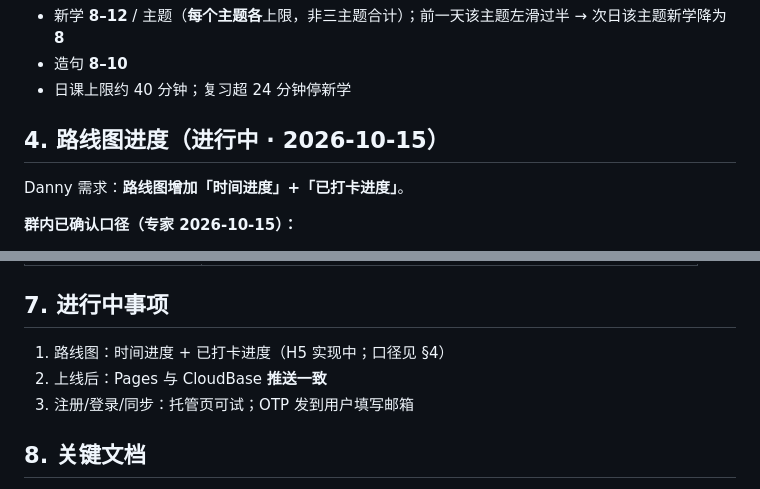
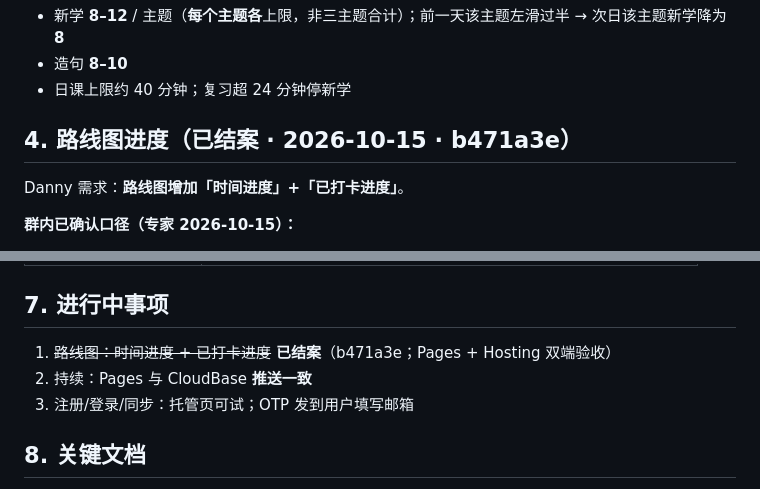
Before and after one commit to Dannywang0822/english-little-steps, a Markdown page: docs/team-memo-english-little-steps.md, 2 parts joined by grey strips. GitHub-like rendering.

Commit message:
docs: mark roadmap progress item closed (b471a3e dual deploy)

```diff
--- a/docs/team-memo-english-little-steps.md
+++ b/docs/team-memo-english-little-steps.md
@@ -38,7 +38,7 @@
 - 造句 **8–10**
 - 日课上限约 40 分钟；复习超 24 分钟停新学
 
-## 4. 路线图进度（进行中 · 2026-10-15）
+## 4. 路线图进度（已结案 · 2026-10-15 · b471a3e）
 
 Danny 需求：**路线图增加「时间进度」+「已打卡进度」**。
 
@@ -82,8 +82,8 @@ Danny 需求：**路线图增加「时间进度」+「已打卡进度」**。
 
 ## 7. 进行中事项
 
-1. 路线图：时间进度 + 已打卡进度（H5 实现中；口径见 §4）
-2. 上线后：Pages 与 CloudBase **推送一致**
+1. ~~路线图：时间进度 + 已打卡进度~~ **已结案**（b471a3e；Pages + Hosting 双端验收）
+2. 持续：Pages 与 CloudBase **推送一致**
 3. 注册/登录/同步：托管页可试；OTP 发到用户填写邮箱
 
 ## 8. 关键文档
```
